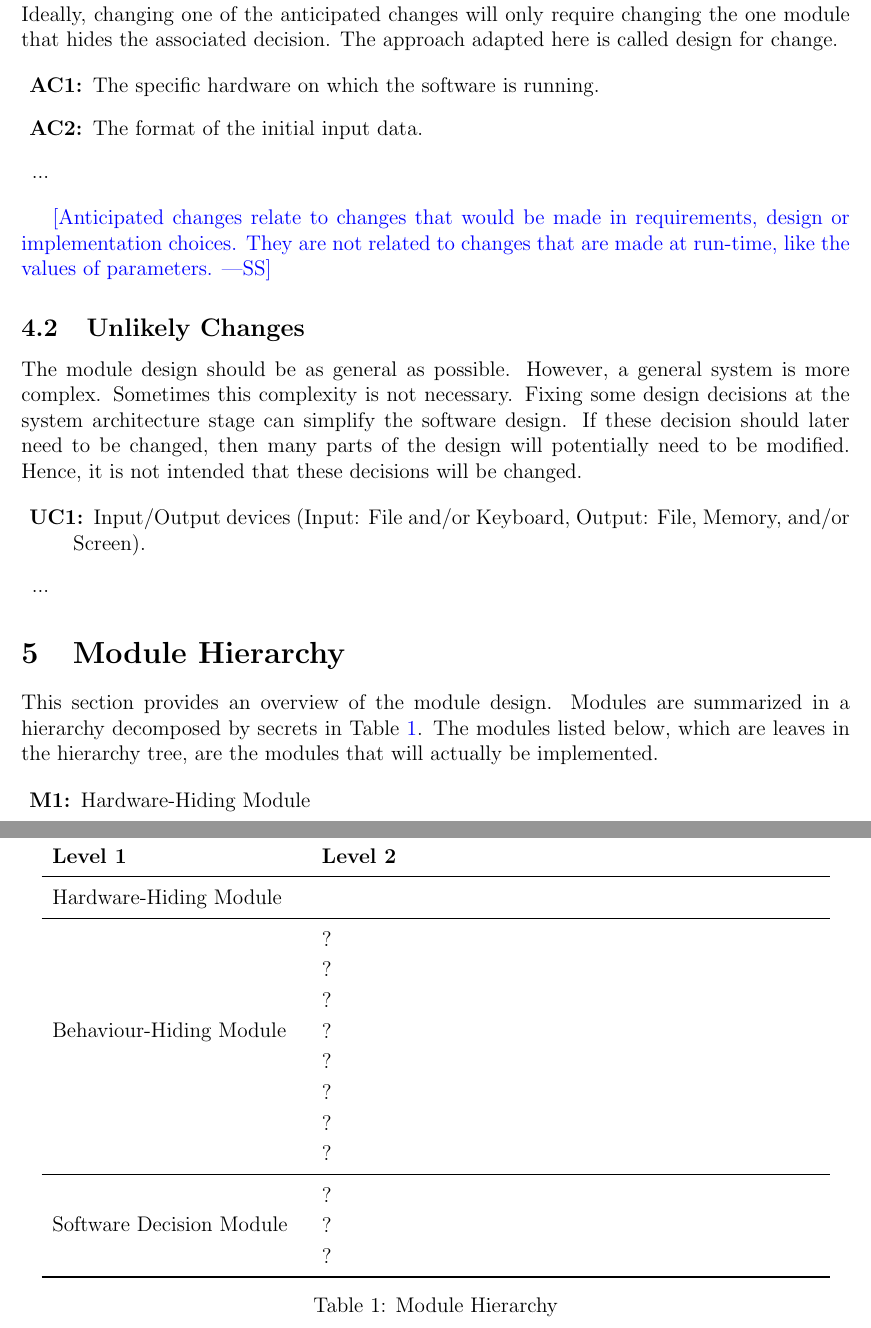
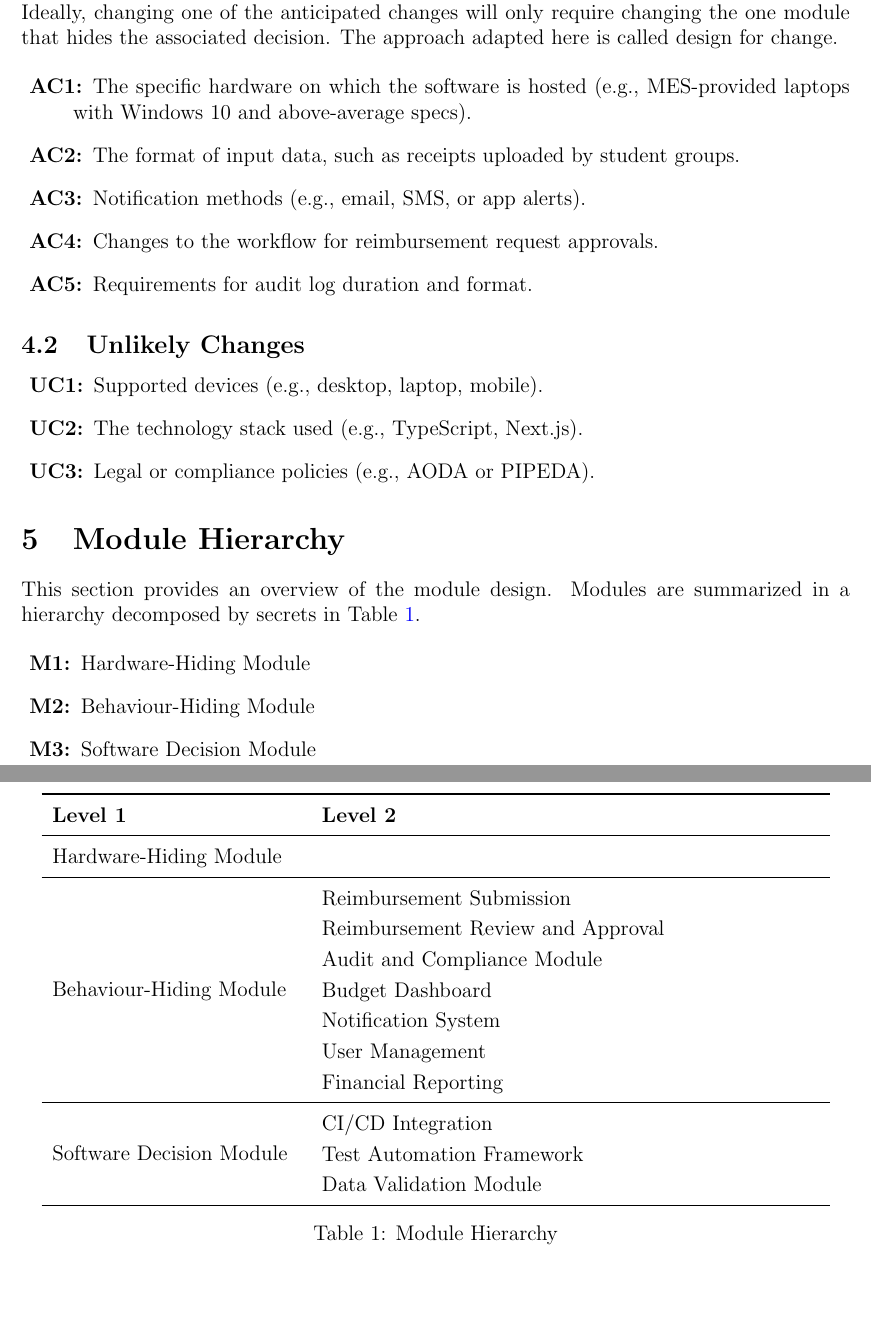
Before and after one commit to Housam2020/MES-ERP, a LaTeX document (docs/Design/SoftArchitecture/MG.tex): two parts of pages 7 and 8 of 21, joined at a grey line, cut so that both start at the same text, the shorter picture padded with empty space. Compiled offline with pdfLaTeX.

Commit message:
Refine software architecture documentation with updated hardware, input, and workflow details

```diff
--- a/docs/Design/SoftArchitecture/MG.tex
+++ b/docs/Design/SoftArchitecture/MG.tex
@@ -158,43 +158,31 @@ change.
 
 \begin{description}
 \item[\refstepcounter{acnum} \actheacnum \label{acHardware}:] The specific
-  hardware on which the software is running.
-\item[\refstepcounter{acnum} \actheacnum \label{acInput}:] The format of the
-  initial input data.
-\item ...
+  hardware on which the software is hosted (e.g., MES-provided laptops with Windows 10 and above-average specs).
+\item[\refstepcounter{acnum} \actheacnum \label{acInput}:] The format of input data, such as receipts uploaded by student groups.
+\item[\refstepcounter{acnum} \actheacnum \label{acNotifications}:] Notification methods (e.g., email, SMS, or app alerts).
+\item[\refstepcounter{acnum} \actheacnum \label{acWorkflow}:] Changes to the workflow for reimbursement request approvals.
+\item[\refstepcounter{acnum} \actheacnum \label{acAudit}:] Requirements for audit log duration and format.
 \end{description}
-
-\wss{Anticipated changes relate to changes that would be made in requirements,
-design or implementation choices.  They are not related to changes that are made
-at run-time, like the values of parameters.}
 
 \subsection{Unlikely Changes} \label{SecUchange}
 
-The module design should be as general as possible. However, a general system is
-more complex. Sometimes this complexity is not necessary. Fixing some design
-decisions at the system architecture stage can simplify the software design. If
-these decision should later need to be changed, then many parts of the design
-will potentially need to be modified. Hence, it is not intended that these
-decisions will be changed.
-
 \begin{description}
-\item[\refstepcounter{ucnum} \uctheucnum \label{ucIO}:] Input/Output devices
-  (Input: File and/or Keyboard, Output: File, Memory, and/or Screen).
-\item ...
+\item[\refstepcounter{ucnum} \uctheucnum \label{ucDevice}:] Supported devices (e.g., desktop, laptop, mobile).
+\item[\refstepcounter{ucnum} \uctheucnum \label{ucTechStack}:] The technology stack used (e.g., TypeScript, Next.js).
+\item[\refstepcounter{ucnum} \uctheucnum \label{ucPolicy}:] Legal or compliance policies (e.g., AODA or PIPEDA).
 \end{description}
 
 \section{Module Hierarchy} \label{SecMH}
 
 This section provides an overview of the module design. Modules are summarized
-in a hierarchy decomposed by secrets in Table \ref{TblMH}. The modules listed
-below, which are leaves in the hierarchy tree, are the modules that will
-actually be implemented.
+in a hierarchy decomposed by secrets in Table \ref{TblMH}.
 
 \begin{description}
 \item [\refstepcounter{mnum} \mthemnum \label{mHH}:] Hardware-Hiding Module
-\item ...
+\item [\refstepcounter{mnum} \mthemnum \label{mBH}:] Behaviour-Hiding Module
+\item [\refstepcounter{mnum} \mthemnum \label{mSD}:] Software Decision Module
 \end{description}
-
 
 \begin{table}[h!]
 \centering
@@ -206,19 +194,18 @@ actually be implemented.
 {Hardware-Hiding Module} & ~ \\
 \midrule
 
-\multirow{7}{0.3\textwidth}{Behaviour-Hiding Module} & ?\\
-& ?\\
-& ?\\
-& ?\\
-& ?\\
-& ?\\
-& ?\\
-& ?\\
+\multirow{7}{0.3\textwidth}{Behaviour-Hiding Module} & Reimbursement Submission\\
+& Reimbursement Review and Approval\\
+& Audit and Compliance Module\\
+& Budget Dashboard\\
+& Notification System\\
+& User Management\\
+& Financial Reporting\\
 \midrule
 
-\multirow{3}{0.3\textwidth}{Software Decision Module} & {?}\\
-& ?\\
-& ?\\
+\multirow{3}{0.3\textwidth}{Software Decision Module} & CI/CD Integration\\
+& Test Automation Framework\\
+& Data Validation Module\\
 \bottomrule
 
 \end{tabular}
```
Also changed, not shown: docs/Design/SoftArchitecture/MG.pdf.
